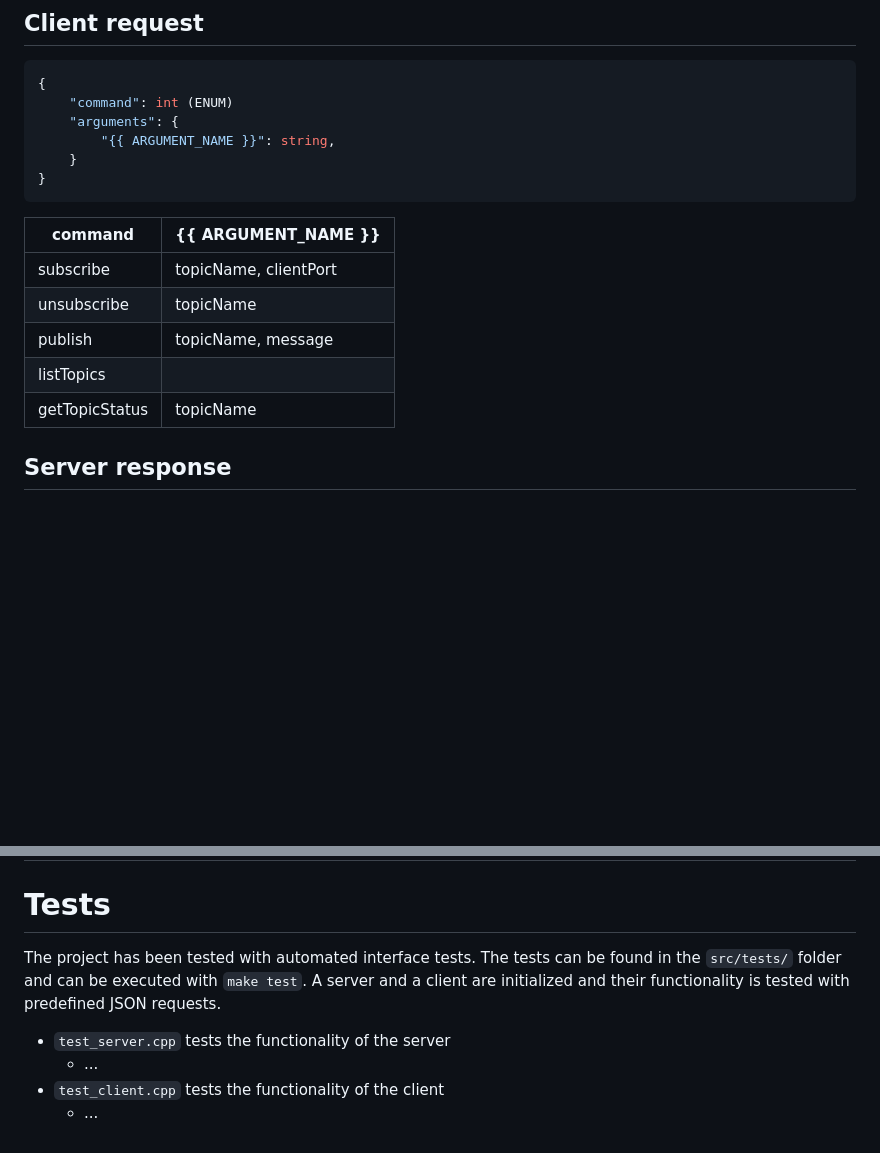
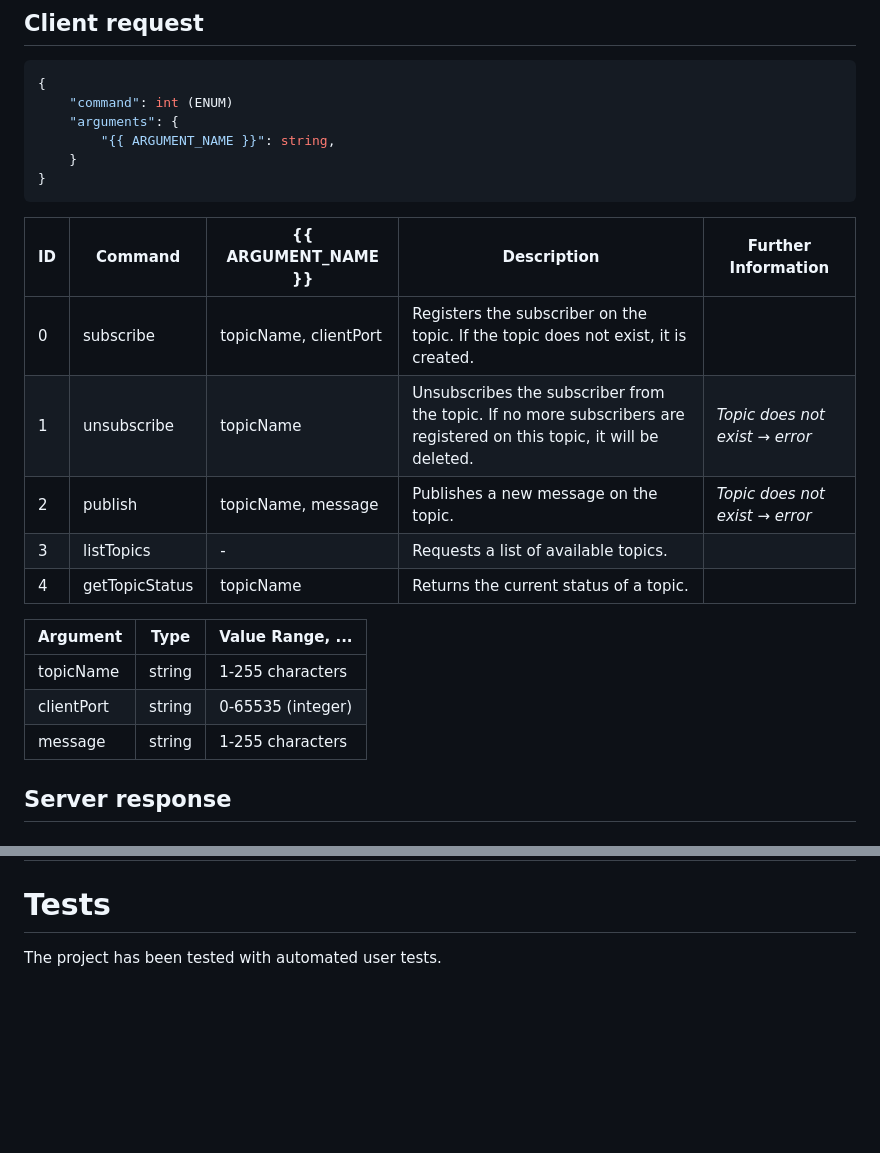
Before and after one commit to DHBW-FN-TIT20/verteilte-systeme-bbps, a Markdown page: README.md, 2 parts joined by grey strips. Drawn GitHub-style; blank space fills up the shorter version.

Commit message:
Description and further info about interface

````diff
--- a/README.md
+++ b/README.md
@@ -46,13 +46,19 @@ COMMAND | --get-topic-status &lt;TOPIC1&gt; &lt;...&gt; &lt;TOPICn&gt; | get the
 }
 ```
 
-command | {{ ARGUMENT_NAME }}
---- | ---
-subscribe | topicName, clientPort
-unsubscribe | topicName
-publish | topicName, message
-listTopics |
-getTopicStatus | topicName
+ID | Command | {{ ARGUMENT_NAME }} | Description | Further Information
+--- | --- | --- | --- | ---
+0 | subscribe | topicName, clientPort | Registers the subscriber on the topic. If the topic does not exist, it is created. |
+1 | unsubscribe | topicName | Unsubscribes the subscriber from the topic. If no more subscribers are registered on this topic, it will be deleted. | *Topic does not exist → error* <!--TODO:-->
+2 | publish | topicName, message | Publishes a new message on the topic. | *Topic does not exist → error* <!--TODO:-->
+3 | listTopics | - | Requests a list of available topics. |
+4 | getTopicStatus | topicName | Returns the current status of a topic. |
+
+Argument | Type | Value Range, ...
+--- | --- | ---
+topicName | string | 1-255 characters
+clientPort | string | 0-65535 (integer)
+message | string | 1-255 characters
 
 ## Server response
 
@@ -127,11 +133,4 @@ enum Statuscode {
 
 # Tests
 
-The project has been tested with automated interface tests.
-The tests can be found in the `src/tests/` folder and can be executed with `make test`.
-A server and a client are initialized and their functionality is tested with predefined JSON requests.
-
-- `test_server.cpp` tests the functionality of the server
-  - ...
-- `test_client.cpp` tests the functionality of the client
-  - ...
+The project has been tested with automated user tests.
````
Also changed, not shown: other parts of README.md (+1 -1 lines).
